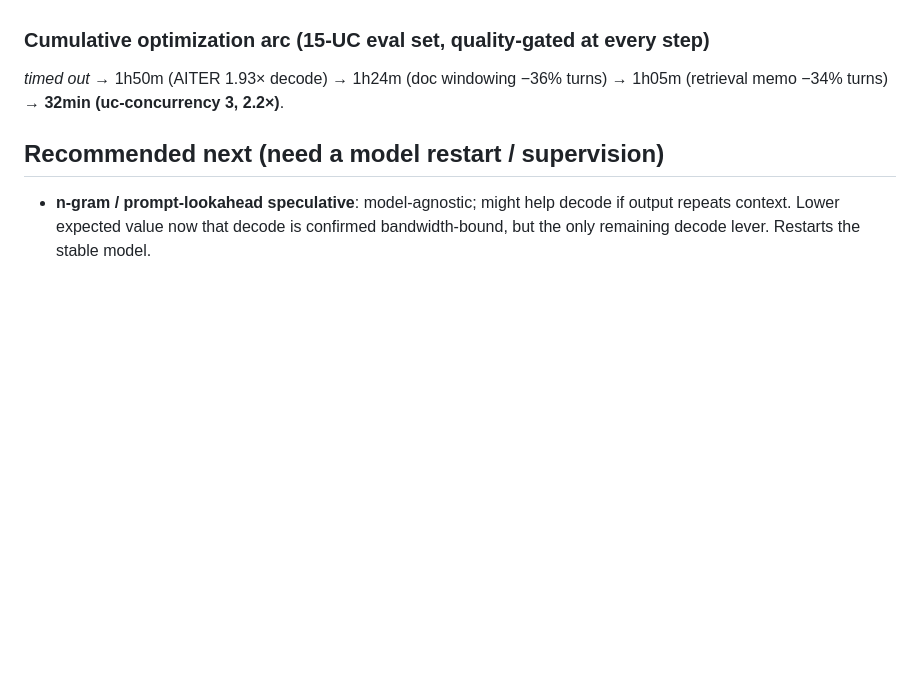
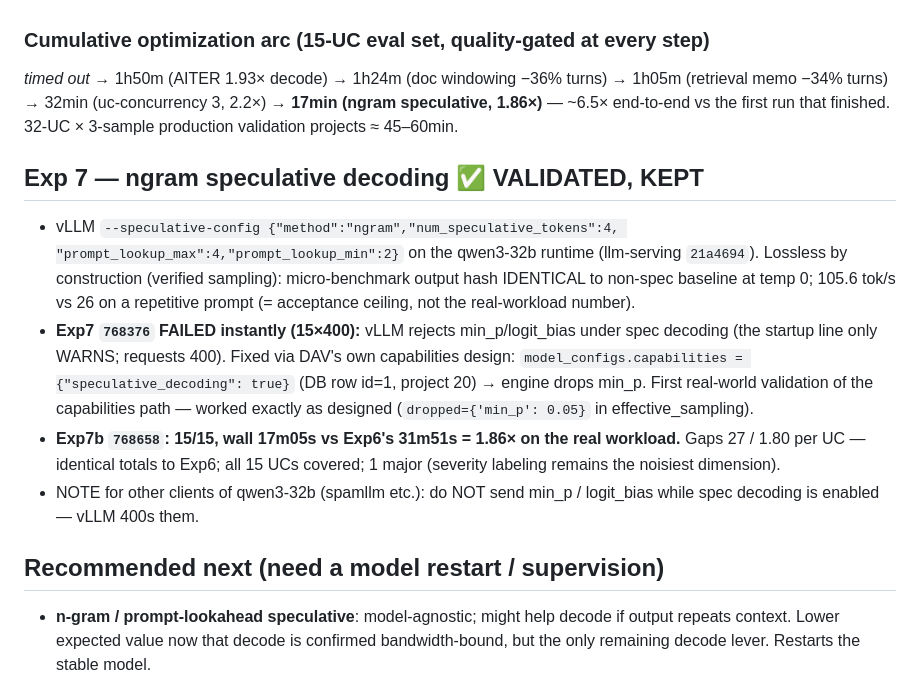
Before and after one commit to croadfeldt/dav, a Markdown page: docs/experiments/2026-06-05-overnight-throughput-tuning.md, the part around the change. GitHub-like rendering; blank space fills up the shorter version.

Commit message:
docs: Exp7 ngram speculative VALIDATED — 17min eval set (1.86x), gaps identical; capabilities system validated end-to-end
Co-Authored-By: Claude Opus 4.8 <noreply@anthropic.com>

```diff
--- a/docs/experiments/2026-06-05-overnight-throughput-tuning.md
+++ b/docs/experiments/2026-06-05-overnight-throughput-tuning.md
@@ -94,7 +94,28 @@ per-UC within ±1 of baseline; semantic spot-check on diverged UCs shows valid
 
 ### Cumulative optimization arc (15-UC eval set, quality-gated at every step)
 *timed out* → 1h50m (AITER 1.93× decode) → 1h24m (doc windowing −36% turns)
-→ 1h05m (retrieval memo −34% turns) → **32min (uc-concurrency 3, 2.2×)**.
+→ 1h05m (retrieval memo −34% turns) → 32min (uc-concurrency 3, 2.2×)
+→ **17min (ngram speculative, 1.86×)** — ~6.5× end-to-end vs the first run
+that finished. 32-UC × 3-sample production validation projects ≈ 45–60min.
+
+## Exp 7 — ngram speculative decoding  ✅ VALIDATED, KEPT
+- vLLM `--speculative-config {"method":"ngram","num_speculative_tokens":4,
+  "prompt_lookup_max":4,"prompt_lookup_min":2}` on the qwen3-32b runtime
+  (llm-serving `21a4694`). Lossless by construction (verified sampling):
+  micro-benchmark output hash IDENTICAL to non-spec baseline at temp 0;
+  105.6 tok/s vs 26 on a repetitive prompt (= acceptance ceiling, not the
+  real-workload number).
+- **Exp7 `768376` FAILED instantly (15×400):** vLLM rejects min_p/logit_bias
+  under spec decoding (the startup line only WARNS; requests 400). Fixed via
+  DAV's own capabilities design: `model_configs.capabilities =
+  {"speculative_decoding": true}` (DB row id=1, project 20) → engine drops
+  min_p. First real-world validation of the capabilities path — worked
+  exactly as designed (`dropped={'min_p': 0.05}` in effective_sampling).
+- **Exp7b `768658`: 15/15, wall 17m05s vs Exp6's 31m51s = 1.86× on the real
+  workload.** Gaps 27 / 1.80 per UC — identical totals to Exp6; all 15 UCs
+  covered; 1 major (severity labeling remains the noisiest dimension).
+- NOTE for other clients of qwen3-32b (spamllm etc.): do NOT send min_p /
+  logit_bias while spec decoding is enabled — vLLM 400s them.
 
 ## Recommended next (need a model restart / supervision)
 - **n-gram / prompt-lookahead speculative**: model-agnostic; might help decode if
```
